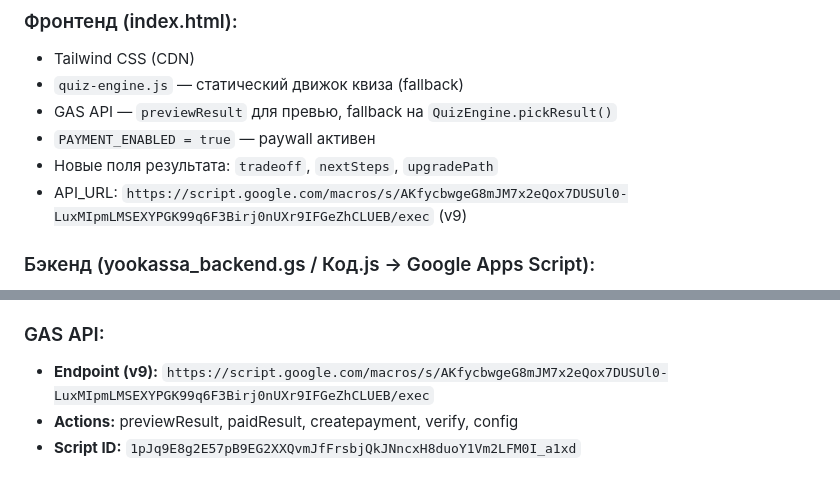
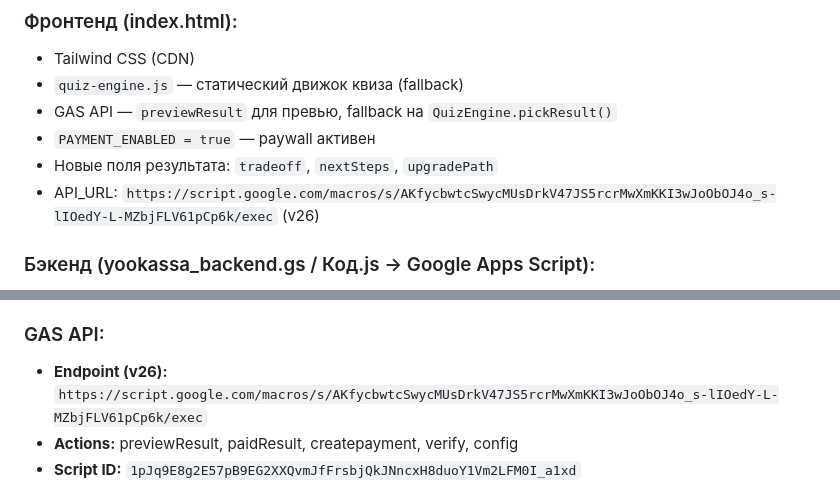
Before and after one commit to Zakharovvb/klaviron-saas, a Markdown page: CLINE_CONTEXT.md, 2 parts joined by grey strips. Rendered like a GitHub page.

```diff
--- a/CLINE_CONTEXT.md
+++ b/CLINE_CONTEXT.md
@@ -87,7 +87,7 @@ klaviron-gas/ (Desktop)
 - GAS API — `previewResult` для превью, fallback на `QuizEngine.pickResult()`
 - `PAYMENT_ENABLED = true` — paywall активен
 - Новые поля результата: `tradeoff`, `nextSteps`, `upgradePath`
-- API_URL: `https://script.google.com/macros/s/AKfycbwgeG8mJM7x2eQox7DUSUl0-LuxMIpmLMSEXYPGK99q6F3Birj0nUXr9IFGeZhCLUEB/exec` (v9)
+- API_URL: `https://script.google.com/macros/s/AKfycbwtcSwycMUsDrkV47JS5rcrMwXmKKI3wJoObOJ4o_s-lIOedY-L-MZbjFLV61pCp6k/exec` (v26)
 
 ### Бэкенд (yookassa_backend.gs / Код.js → Google Apps Script):
 - `doGet` — роутинг: config, previewResult, paidResult, verify, createPayment
@@ -107,7 +107,7 @@ klaviron-gas/ (Desktop)
 - **Столбцы:** Модель, Цена, Клавиши, Динамики, Тип клавиатуры, Автоаккомпанемент (J)
 
 ### GAS API:
-- **Endpoint (v9):** `https://script.google.com/macros/s/AKfycbwgeG8mJM7x2eQox7DUSUl0-LuxMIpmLMSEXYPGK99q6F3Birj0nUXr9IFGeZhCLUEB/exec`
+- **Endpoint (v26):** `https://script.google.com/macros/s/AKfycbwtcSwycMUsDrkV47JS5rcrMwXmKKI3wJoObOJ4o_s-lIOedY-L-MZbjFLV61pCp6k/exec`
 - **Actions:** previewResult, paidResult, createpayment, verify, config
 - **Script ID:** `1pJq9E8g2E57pB9EG2XXQvmJfFrsbjQkJNncxH8duoY1Vm2LFM0I_a1xd`
 
```
Also changed, not shown: other parts of CLINE_CONTEXT.md (+14 -11 lines).
